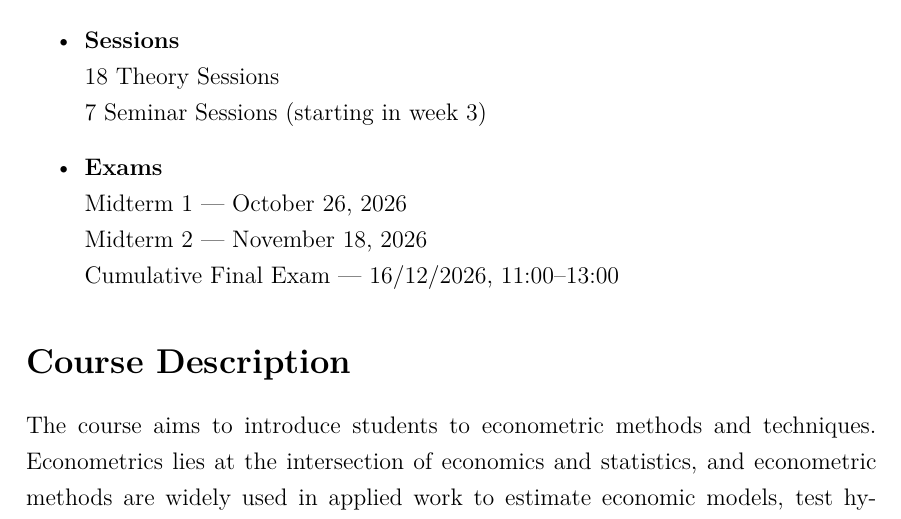
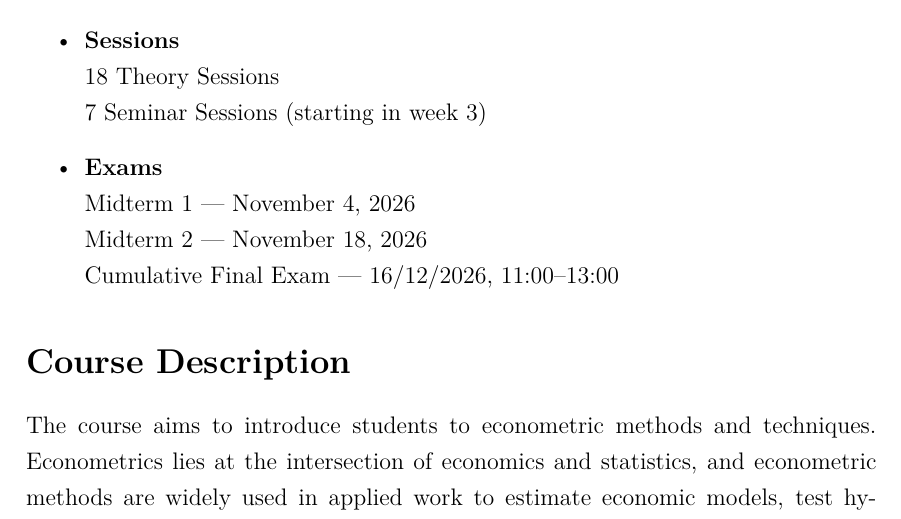
Before and after one commit to jrubior/UPF, a LaTeX document (2026-27/econometrics-25117-upf/syllabus/Syllabus_2026_2027.tex): part of page 1 of 4, cut so that both start at the same text. Compiled offline with pdfLaTeX.

Commit message:
Set first midterm date to November 4, 2026

```diff
--- a/2026-27/econometrics-25117-upf/syllabus/Syllabus_2026_2027.tex
+++ b/2026-27/econometrics-25117-upf/syllabus/Syllabus_2026_2027.tex
@@ -38,7 +38,7 @@
     18 Theory Sessions\\
     7 Seminar Sessions (starting in week 3)
     \item \textbf{Exams}\\
-    Midterm 1 --- October 26, 2026\\
+    Midterm 1 --- November 4, 2026\\
     Midterm 2 --- November 18, 2026\\
     Cumulative Final Exam --- 16/12/2026, 11:00--13:00
 \end{itemize}
```
Also changed, not shown: 2026-27/econometrics-25117-upf/syllabus/Syllabus_2026_2027.pdf.
